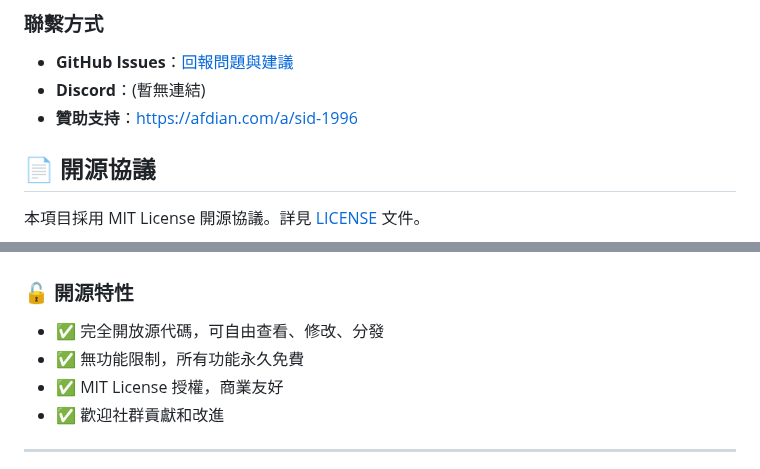
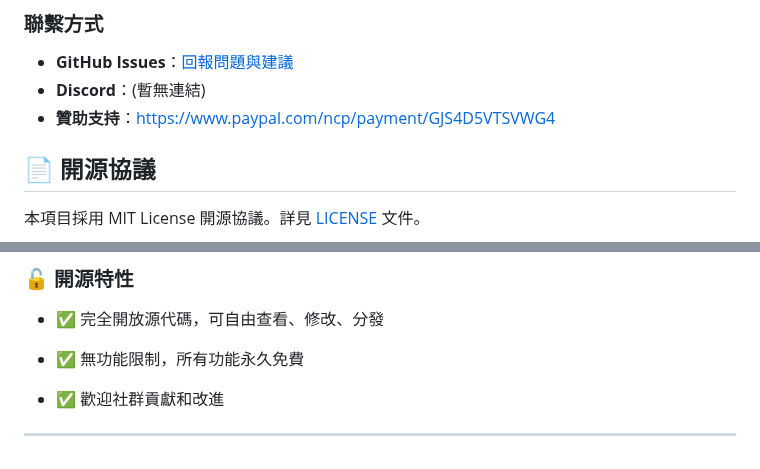
Before and after one commit to Sid-1996/PathofExile-Sid-GameTools_HealthMonitor, a Markdown page: README.md, 2 parts joined by grey strips. GitHub-like rendering.

Commit message:
更新 README.md

```diff
--- a/README.md
+++ b/README.md
@@ -131,7 +131,7 @@
 
 - **GitHub Issues**：[回報問題與建議](https://github.com/Sid-1996/PathofExile-Sid-GameTools_HealthMonitor/issues)
 - **Discord**：(暫無連結)
-- **贊助支持**：[https://afdian.com/a/sid-1996](https://afdian.com/a/sid-1996)
+- **贊助支持**：[https://www.paypal.com/ncp/payment/GJS4D5VTSVWG4](https://www.paypal.com/ncp/payment/GJS4D5VTSVWG4)
 
 ## 📄 開源協議
 
@@ -154,7 +154,7 @@
 ### 🔓 開源特性
 - ✅ 完全開放源代碼，可自由查看、修改、分發
 - ✅ 無功能限制，所有功能永久免費
-- ✅ MIT License 授權，商業友好
+
 - ✅ 歡迎社群貢獻和改進
 
 ---
```
